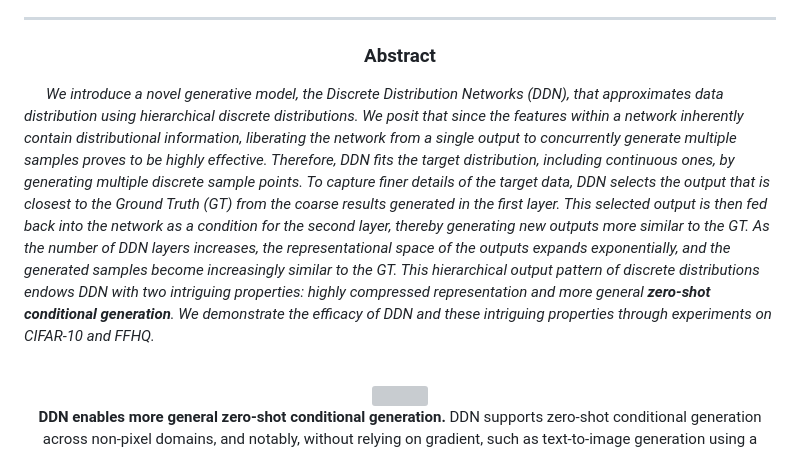
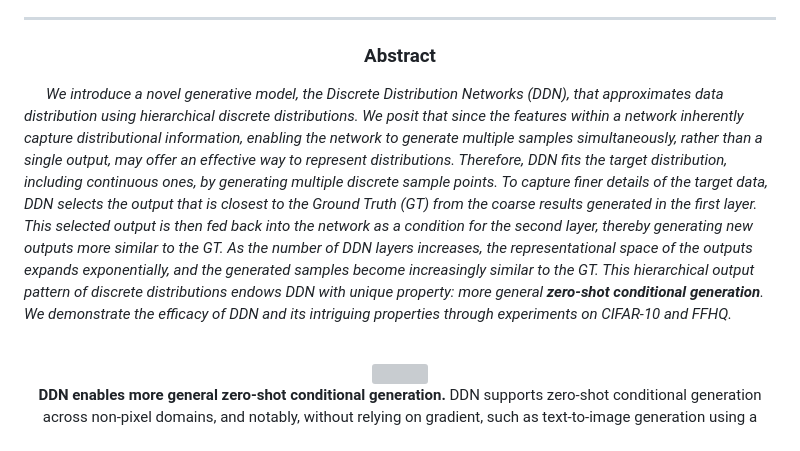
Before and after one commit to Discrete-Distribution-Networks/Discrete-Distribution-Networks.github.io, a Markdown page: index.md, the part around the change printed below. Rendered like a GitHub page; grey boxes are pictures that could not be loaded.

```diff
--- a/index.md
+++ b/index.md
@@ -78,7 +97,7 @@ Anonymous authors
 ### Abstract
 </div>
 <p style="text-align: justify"><em>&nbsp;&nbsp;&nbsp;&nbsp;&nbsp;
-We introduce a novel generative model, the Discrete Distribution Networks (DDN), that approximates data distribution using hierarchical discrete distributions. We posit that since the features within a network inherently contain distributional information, liberating the network from a single output to concurrently generate multiple samples proves to be highly effective. Therefore, DDN fits the target distribution, including continuous ones, by generating multiple discrete sample points. To capture finer details of the target data, DDN selects the output that is closest to the Ground Truth (GT) from the coarse results generated in the first layer. This selected output is then fed back into the network as a condition for the second layer, thereby generating new outputs more similar to the GT. As the number of DDN layers increases, the representational space of the outputs expands exponentially, and the generated samples become increasingly similar to the GT. This hierarchical output pattern of discrete distributions endows DDN with two intriguing properties: highly compressed representation and more general <b>zero-shot conditional generation</b>. We demonstrate the efficacy of DDN and these intriguing properties through experiments on CIFAR-10 and FFHQ.
+We introduce a novel generative model, the Discrete Distribution Networks (DDN), that approximates data distribution using hierarchical discrete distributions. We posit that since the features within a network inherently capture distributional information, enabling the network to generate multiple samples simultaneously, rather than a single output, may offer an effective way to represent distributions. Therefore, DDN fits the target distribution, including continuous ones, by generating multiple discrete sample points. To capture finer details of the target data, DDN selects the output that is closest to the Ground Truth (GT) from the coarse results generated in the first layer. This selected output is then fed back into the network as a condition for the second layer, thereby generating new outputs more similar to the GT. As the number of DDN layers increases, the representational space of the outputs expands exponentially, and the generated samples become increasingly similar to the GT. This hierarchical output pattern of discrete distributions endows DDN with unique property: more general <b>zero-shot conditional generation</b>. We demonstrate the efficacy of DDN and its intriguing properties through experiments on CIFAR-10 and FFHQ.
 </em></p>
 <br>
 <div align="center">
```
Also changed, not shown: other parts of index.md (+22 -3 lines), img/logo-Megvii.png (added), img/logo-StepFun.png (added), 1 other file.
